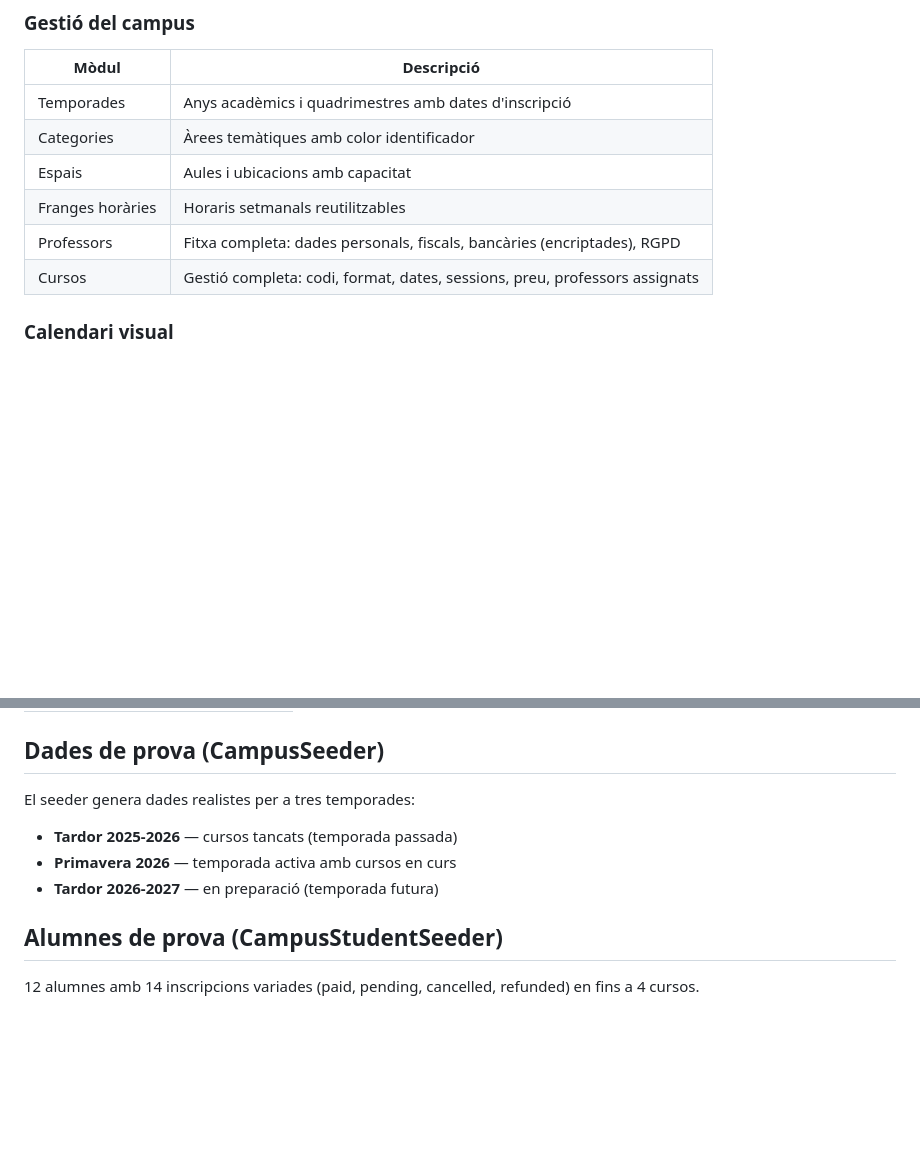
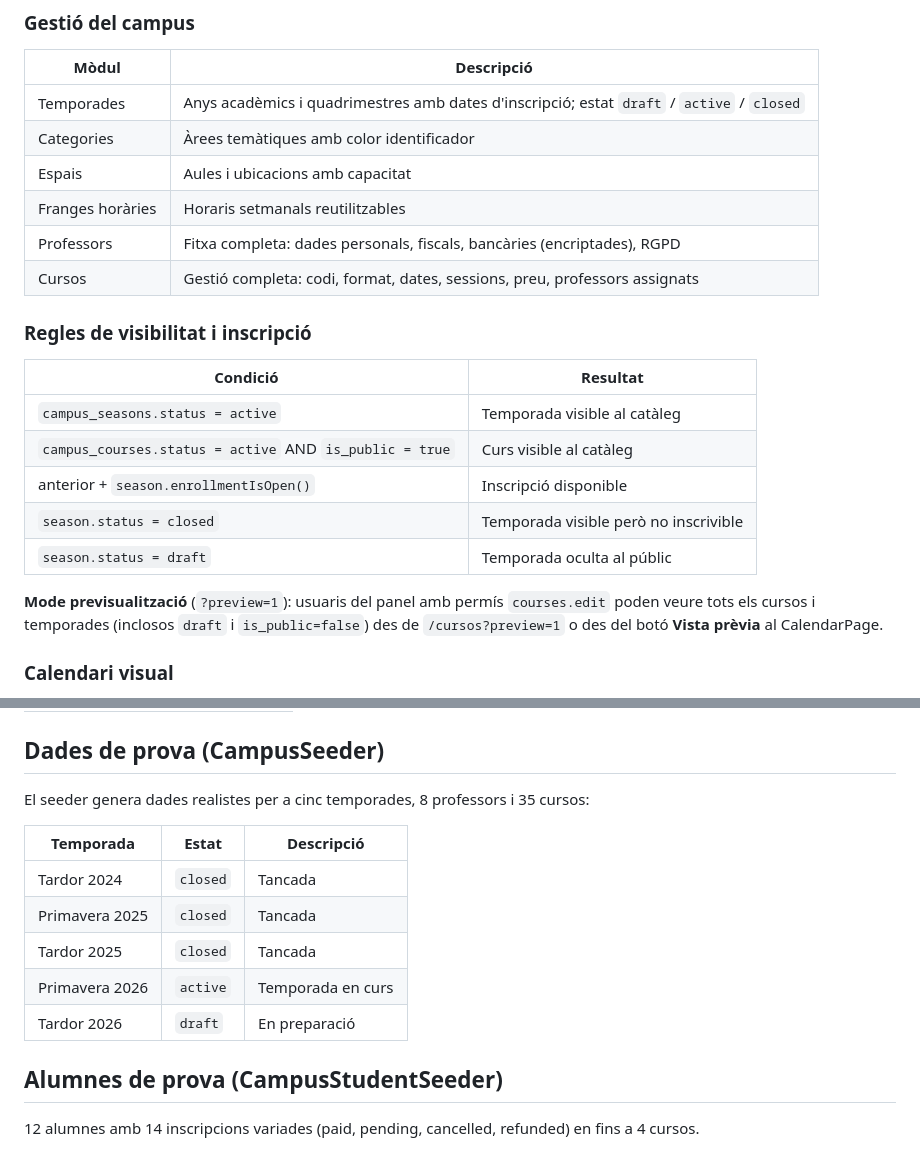
Before and after one commit to martinartacho/gestio, a Markdown page: README.md, 2 parts joined by grey strips. GitHub-like rendering; blank space fills up the shorter version.

Commit message:
docs: actualitzar README per a feature/relacions-season-cursos
- Taula de regles de visibilitat i inscripció (season.status + course.status)
- Documentar mode previsualització (?preview=1)
- Seeder: 5 temporades (closed/active/draft) en lloc de 3

```diff
--- a/README.md
+++ b/README.md
@@ -16,12 +16,24 @@ Panel d'administració per a la gestió de cursos, professors, espais i calendar
 ### Gestió del campus
 | Mòdul | Descripció |
 |---|---|
-| Temporades | Anys acadèmics i quadrimestres amb dates d'inscripció |
+| Temporades | Anys acadèmics i quadrimestres amb dates d'inscripció; estat `draft` / `active` / `closed` |
 | Categories | Àrees temàtiques amb color identificador |
 | Espais | Aules i ubicacions amb capacitat |
 | Franges horàries | Horaris setmanals reutilitzables |
 | Professors | Fitxa completa: dades personals, fiscals, bancàries (encriptades), RGPD |
 | Cursos | Gestió completa: codi, format, dates, sessions, preu, professors assignats |
+
+### Regles de visibilitat i inscripció
+
+| Condició | Resultat |
+|---|---|
+| `campus_seasons.status = active` | Temporada visible al catàleg |
+| `campus_courses.status = active` AND `is_public = true` | Curs visible al catàleg |
+| anterior + `season.enrollmentIsOpen()` | Inscripció disponible |
+| `season.status = closed` | Temporada visible però no inscrivible |
+| `season.status = draft` | Temporada oculta al públic |
+
+**Mode previsualització** (`?preview=1`): usuaris del panel amb permís `courses.edit` poden veure tots els cursos i temporades (inclosos `draft` i `is_public=false`) des de `/cursos?preview=1` o des del botó **Vista prèvia** al CalendarPage.
 
 ### Calendari visual
 - Vista mensual i setmanal de sessions per temporada
@@ -110,11 +122,15 @@ Accedeix al panel a `/admin` i al catàleg públic a `/cursos`.
 
 ## Dades de prova (CampusSeeder)
 
-El seeder genera dades realistes per a tres temporades:
+El seeder genera dades realistes per a cinc temporades, 8 professors i 35 cursos:
 
-- **Tardor 2025-2026** — cursos tancats (temporada passada)
-- **Primavera 2026** — temporada activa amb cursos en curs
-- **Tardor 2026-2027** — en preparació (temporada futura)
+| Temporada | Estat | Descripció |
+|---|---|---|
+| Tardor 2024 | `closed` | Tancada |
+| Primavera 2025 | `closed` | Tancada |
+| Tardor 2025 | `closed` | Tancada |
+| Primavera 2026 | `active` | Temporada en curs |
+| Tardor 2026 | `draft` | En preparació |
 
 ## Alumnes de prova (CampusStudentSeeder)
 
```
